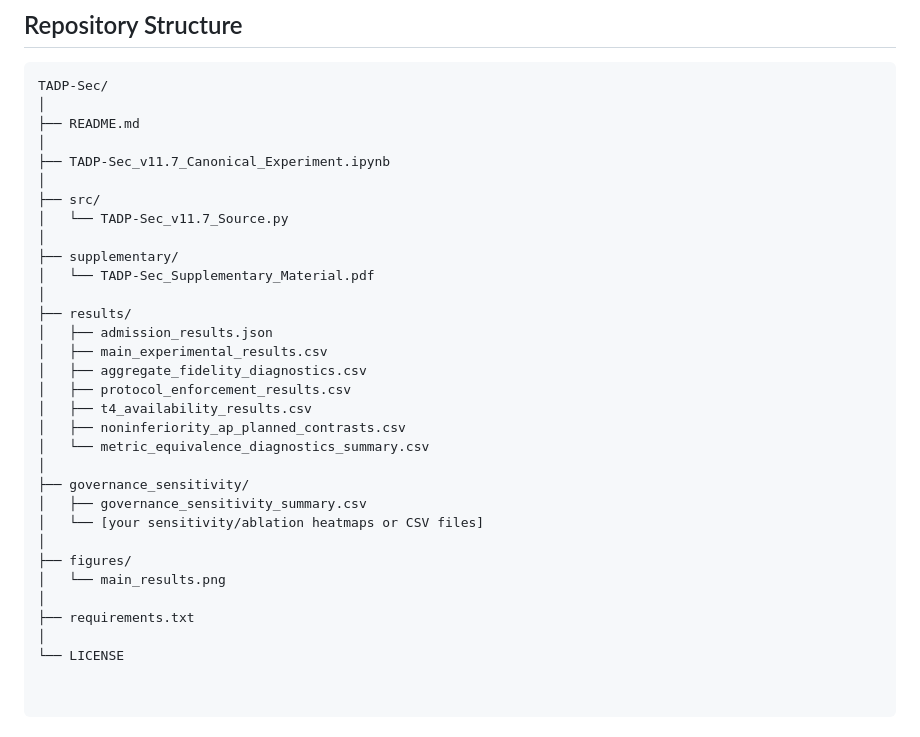
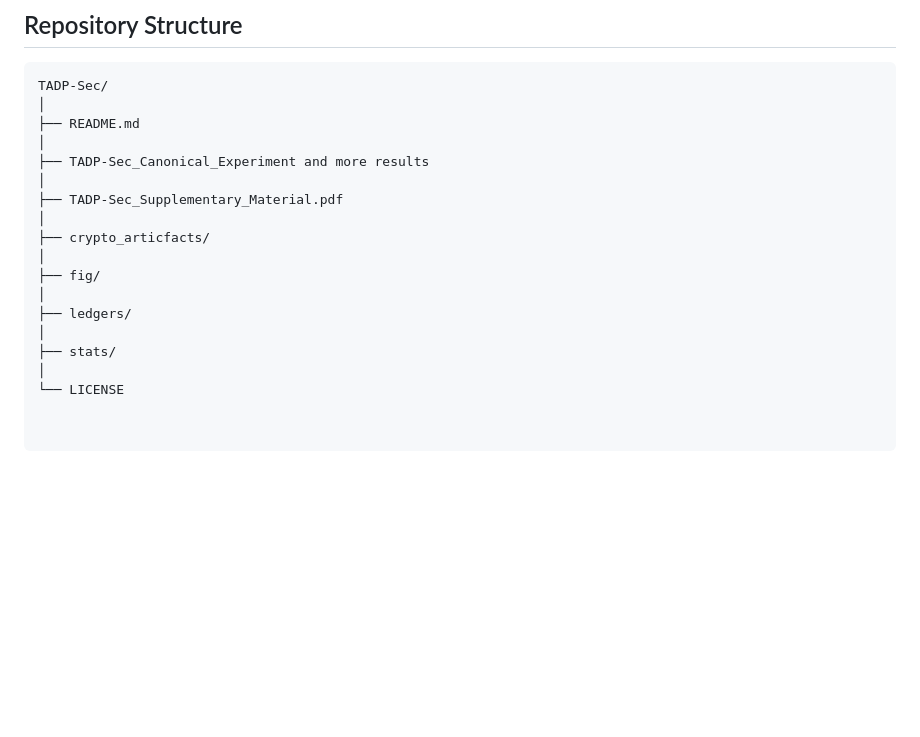
Before and after one commit to samer-glitch/TADP-sec, a Markdown page: README.md, the part around the change. Drawn GitHub-style; blank space fills up the shorter version.

```diff
--- a/README.md
+++ b/README.md
@@ -240,30 +240,16 @@ TADP-Sec/
 │
 ├── README.md
 │
-├── TADP-Sec_v11.7_Canonical_Experiment.ipynb
+├── TADP-Sec_Canonical_Experiment and more results
 │
-├── src/
-│   └── TADP-Sec_v11.7_Source.py
+├── TADP-Sec_Supplementary_Material.pdf
 │
-├── supplementary/
-│   └── TADP-Sec_Supplementary_Material.pdf
+├── crypto_articfacts/
 │
-├── results/
-│   ├── admission_results.json
-│   ├── main_experimental_results.csv
-│   ├── aggregate_fidelity_diagnostics.csv
-│   ├── protocol_enforcement_results.csv
-│   ├── t4_availability_results.csv
-│   ├── noninferiority_ap_planned_contrasts.csv
-│   └── metric_equivalence_diagnostics_summary.csv
+├── fig/
 │
-├── governance_sensitivity/
-│   ├── governance_sensitivity_summary.csv
-│   └── [your sensitivity/ablation heatmaps or CSV files]
+├── ledgers/
 │
-├── figures/
-│   └── main_results.png
-│
-├── requirements.txt
+├── stats/
 │
 └── LICENSE
```
